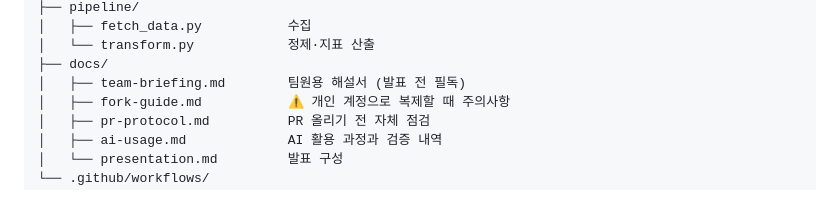
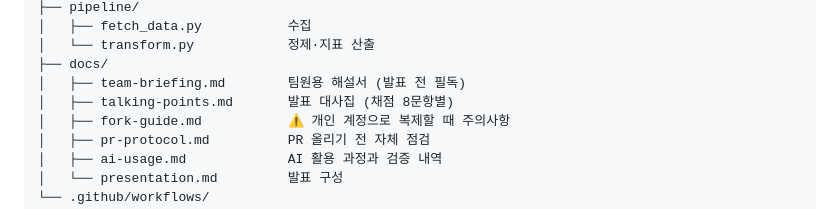
Before and after one commit to SNU-Project/fintech-team-final, a Markdown page: README.md, the part around the change. Rendered like a GitHub page.

```diff
--- a/README.md
+++ b/README.md
@@ -201,6 +201,7 @@ python3 pipeline/fetch_data.py && python3 pipeline/transform.py
 │   └── transform.py            정제·지표 산출
 ├── docs/
 │   ├── team-briefing.md        팀원용 해설서 (발표 전 필독)
+│   ├── talking-points.md       발표 대사집 (채점 8문항별)
 │   ├── fork-guide.md           ⚠️ 개인 계정으로 복제할 때 주의사항
 │   ├── pr-protocol.md          PR 올리기 전 자체 점검
 │   ├── ai-usage.md             AI 활용 과정과 검증 내역
```
Also changed, not shown: docs/talking-points.md (added, +276 -0 lines).
